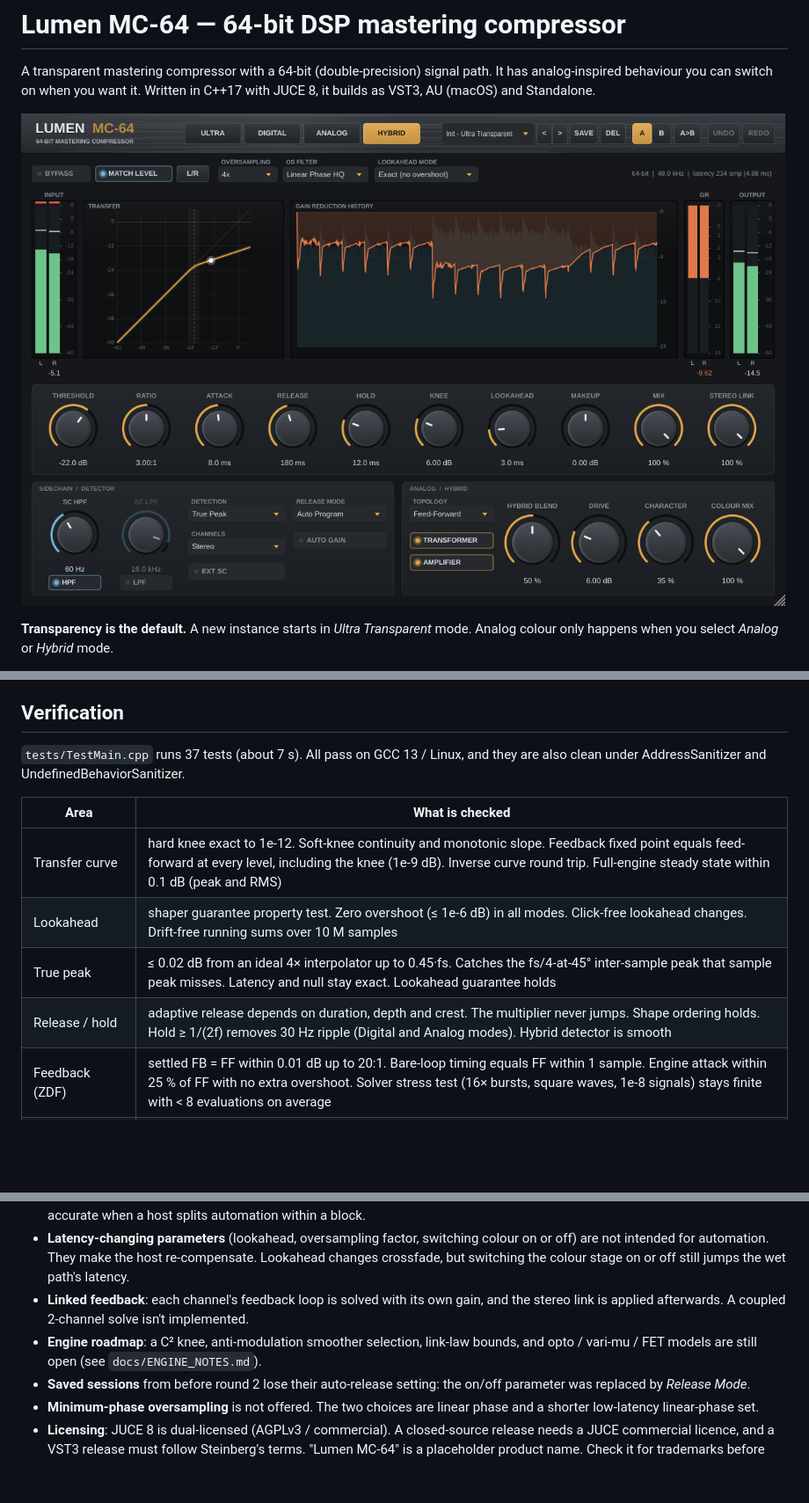
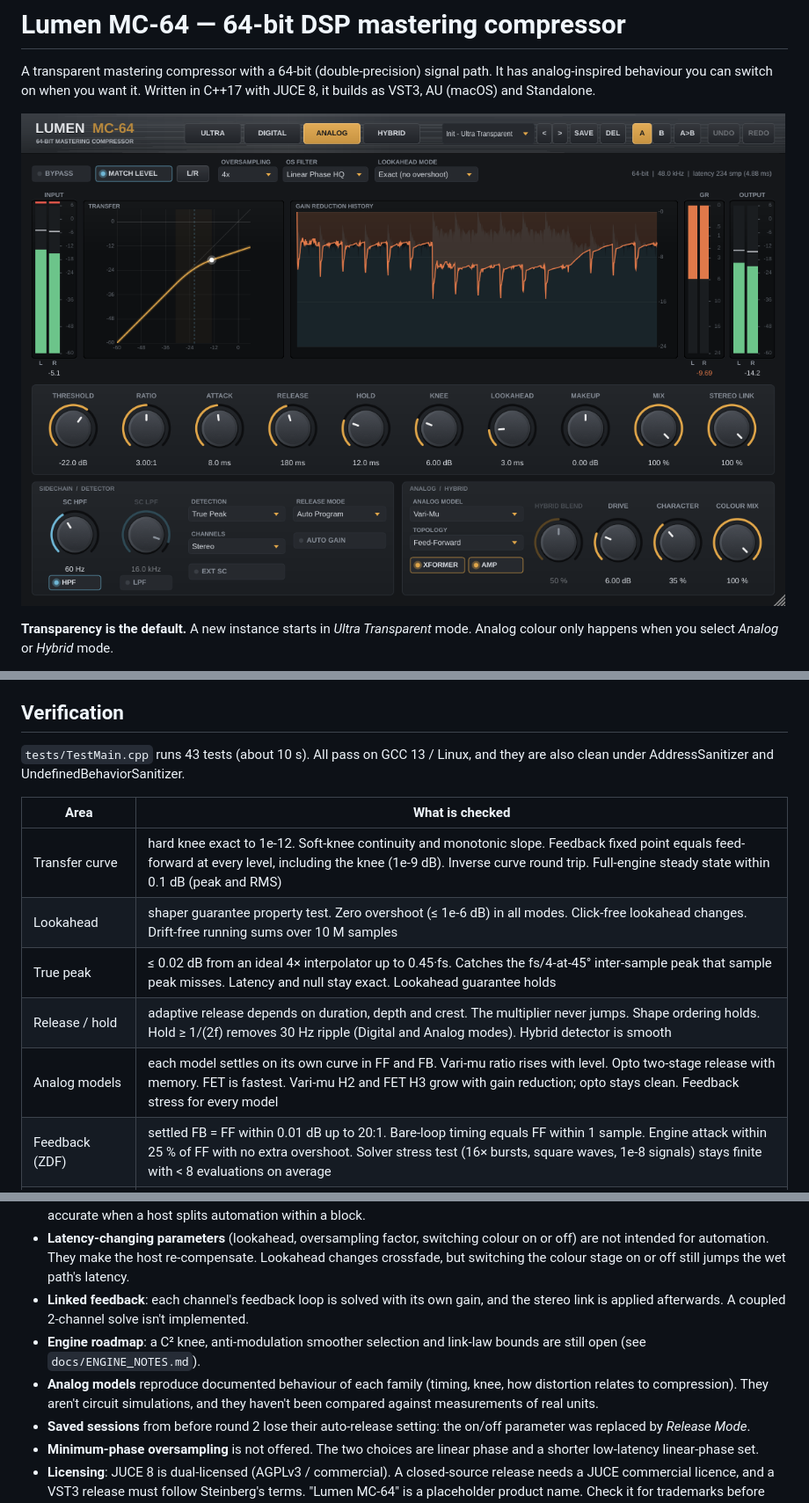
Before and after one commit to Bawmer/Bawmer, a Markdown page: mastering-compressor/README.md, 3 parts joined by grey strips. Shown at 88% size. GitHub-like rendering; pictures changed too: mastering-compressor/docs/screenshot.png; blank space fills up the shorter version.

```diff
--- a/mastering-compressor/README.md
+++ b/mastering-compressor/README.md
@@ -187,7 +188,7 @@ aspect ratio, high-DPI). It has:
 
 ## Verification
 
-`tests/TestMain.cpp` runs 37 tests (about 7 s). All pass on GCC 13 / Linux, and they are also
+`tests/TestMain.cpp` runs 43 tests (about 10 s). All pass on GCC 13 / Linux, and they are also
 clean under AddressSanitizer and UndefinedBehaviorSanitizer.
 
 | Area | What is checked |
@@ -196,6 +197,7 @@ clean under AddressSanitizer and UndefinedBehaviorSanitizer.
 | Lookahead | shaper guarantee property test. Zero overshoot (≤ 1e-6 dB) in all modes. Click-free lookahead changes. Drift-free running sums over 10 M samples |
 | True peak | ≤ 0.02 dB from an ideal 4× interpolator up to 0.45·fs. Catches the fs/4-at-45° inter-sample peak that sample peak misses. Latency and null stay exact. Lookahead guarantee holds |
 | Release / hold | adaptive release depends on duration, depth and crest. The multiplier never jumps. Shape ordering holds. Hold ≥ 1/(2f) removes 30 Hz ripple (Digital and Analog modes). Hybrid detector is smooth |
+| Analog models | each model settles on its own curve in FF and FB. Vari-mu ratio rises with level. Opto two-stage release with memory. FET is fastest. Vari-mu H2 and FET H3 grow with gain reduction; opto stays clean. Feedback stress for every model |
 | Feedback (ZDF) | settled FB = FF within 0.01 dB up to 20:1. Bare-loop timing equals FF within 1 sample. Engine attack within 25 % of FF with no extra overshoot. Solver stress test (16× bursts, square waves, 1e-8 signals) stays finite with < 8 evaluations on average |
 | Attack / release | measured time constants match 1−1/e within 0.3 dB. Auto-release recovers short bursts at least 2.5× faster than sustained compression |
 | Smoothness | max per-sample gain step. Ultra mode has lower gain-trajectory curvature than Digital |
@@ -225,8 +227,11 @@ about 3 % for the per-sample loop solve.
   but switching the colour stage on or off still jumps the wet path's latency.
 * **Linked feedback**: each channel's feedback loop is solved with its own gain, and the
   stereo link is applied afterwards. A coupled 2-channel solve isn't implemented.
-* **Engine roadmap**: a C² knee, anti-modulation smoother selection, link-law bounds, and
-  opto / vari-mu / FET models are still open (see `docs/ENGINE_NOTES.md`).
+* **Engine roadmap**: a C² knee, anti-modulation smoother selection and link-law bounds are
+  still open (see `docs/ENGINE_NOTES.md`).
+* **Analog models** reproduce documented behaviour of each family (timing, knee, how
+  distortion relates to compression). They aren't circuit simulations, and they haven't been
+  compared against measurements of real units.
 * **Saved sessions** from before round 2 lose their auto-release setting: the on/off
   parameter was replaced by *Release Mode*.
 * **Minimum-phase oversampling** is not offered. The two choices are linear phase and a
```
Also changed, not shown: other parts of mastering-compressor/README.md (+3 -2 lines), mastering-compressor/docs/ENGINE_NOTES.md (+67 -10 lines), 10 other files.
